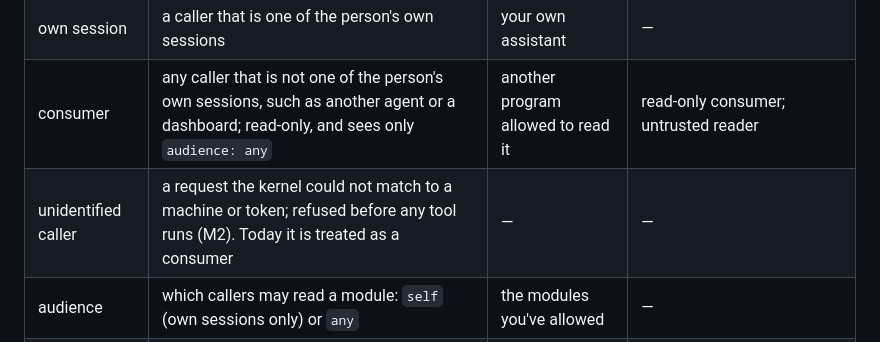
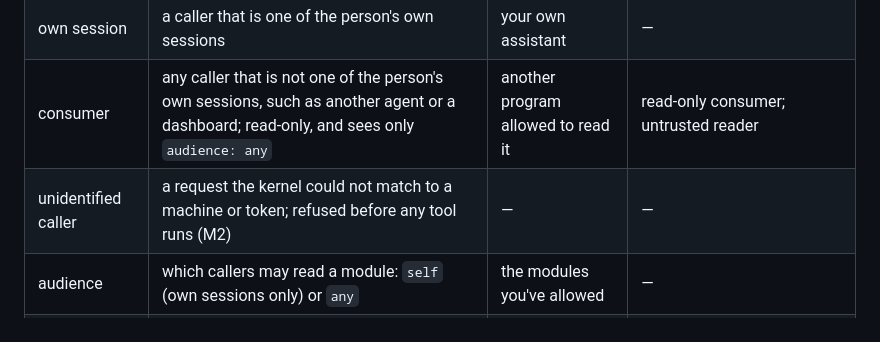
Before and after one commit to allanschon/brabeus, a Markdown page: docs/ddd/ubiquitous-language.md, the part around the change. Drawn GitHub-style.

Commit message:
Say in the glossary that an unidentified caller is refused
The ubiquitous-language entry for an unidentified caller said it is
treated as a consumer, which was M1's behaviour. The kernel now refuses
such a caller before any tool runs, and the entry says so.

Co-Authored-By: Claude Sonnet 5 <noreply@anthropic.com>

```diff
--- a/docs/ddd/ubiquitous-language.md
+++ b/docs/ddd/ubiquitous-language.md
@@ -158,7 +158,7 @@ character (spec §2.3).
 | caller mode         | where caller resolution gets its answer: the private network, or a bearer token                                                         | —                                  | identity mode; `BRABEUS_IDENTITY_MODE` |
 | own session         | a caller that is one of the person's own sessions                                                                                       | your own assistant                 | —                                      |
 | consumer            | any caller that is not one of the person's own sessions, such as another agent or a dashboard; read-only, and sees only `audience: any` | another program allowed to read it | read-only consumer; untrusted reader   |
-| unidentified caller | a request the kernel could not match to a machine or token; refused before any tool runs (M2). Today it is treated as a consumer        | —                                  | —                                      |
+| unidentified caller | a request the kernel could not match to a machine or token; refused before any tool runs (M2)                                           | —                                  | —                                      |
 | audience            | which callers may read a module: `self` (own sessions only) or `any`                                                                    | the modules you've allowed         | —                                      |
 | forbidden modules   | the modules a caller may not see in this session, from audience and, for search, the mode asked for                                     | —                                  | hide-set; `store.Visibility`           |
 | credential refusal  | a write matching a credential shape is refused before it reaches git                                                                    | —                                  | the secrets boundary                   |
```
